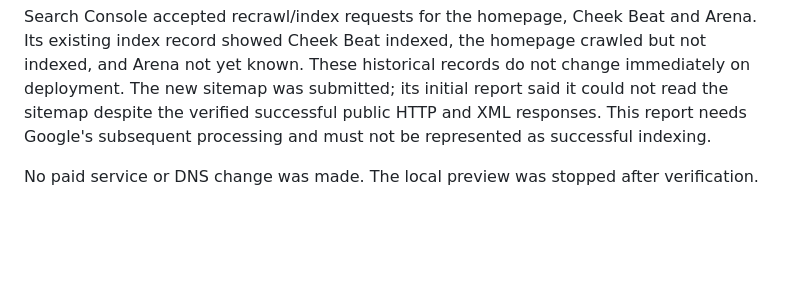
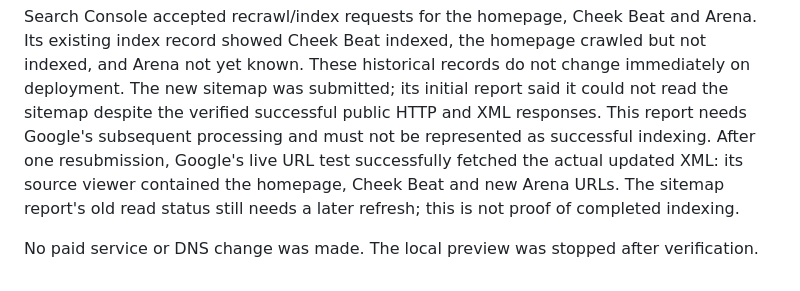
Before and after one commit to SteluxAI/stelux-ai-site, a Markdown page: docs/SEARCH_VISIBILITY.md, the part around the change. GitHub-like rendering; blank space fills up the shorter version.

Commit message:
Record Google live retrieval of the updated sitemap

```diff
--- a/docs/SEARCH_VISIBILITY.md
+++ b/docs/SEARCH_VISIBILITY.md
@@ -64,7 +64,10 @@ but not indexed, and Arena not yet known. These historical records do not change
 immediately on deployment. The new sitemap was submitted; its initial report
 said it could not read the sitemap despite the verified successful public HTTP
 and XML responses. This report needs Google's subsequent processing and must
-not be represented as successful indexing.
+not be represented as successful indexing. After one resubmission, Google's
+live URL test successfully fetched the actual updated XML: its source viewer
+contained the homepage, Cheek Beat and new Arena URLs. The sitemap report's old
+read status still needs a later refresh; this is not proof of completed indexing.
 
 No paid service or DNS change was made. The local preview was stopped after
 verification.
```
